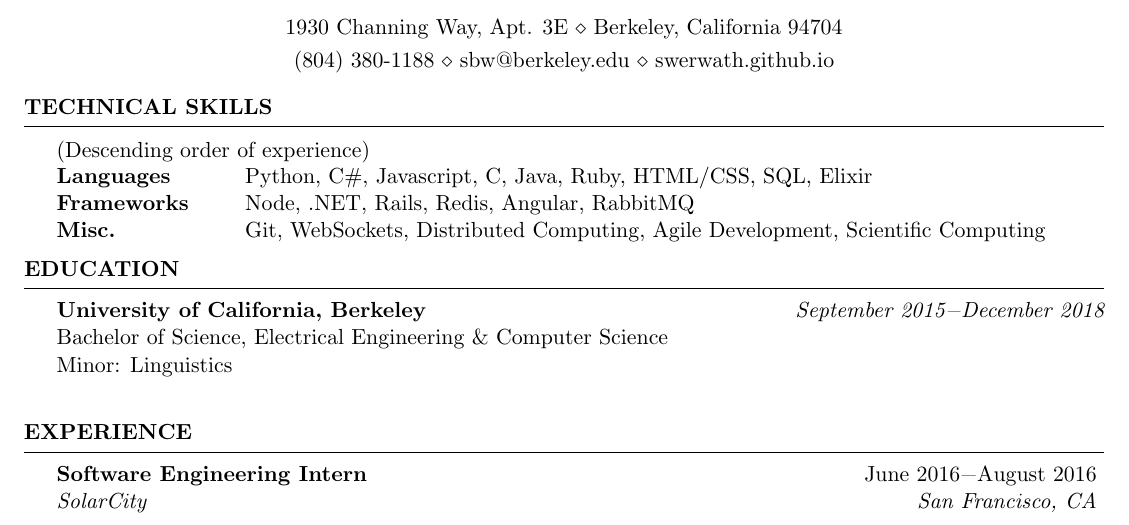
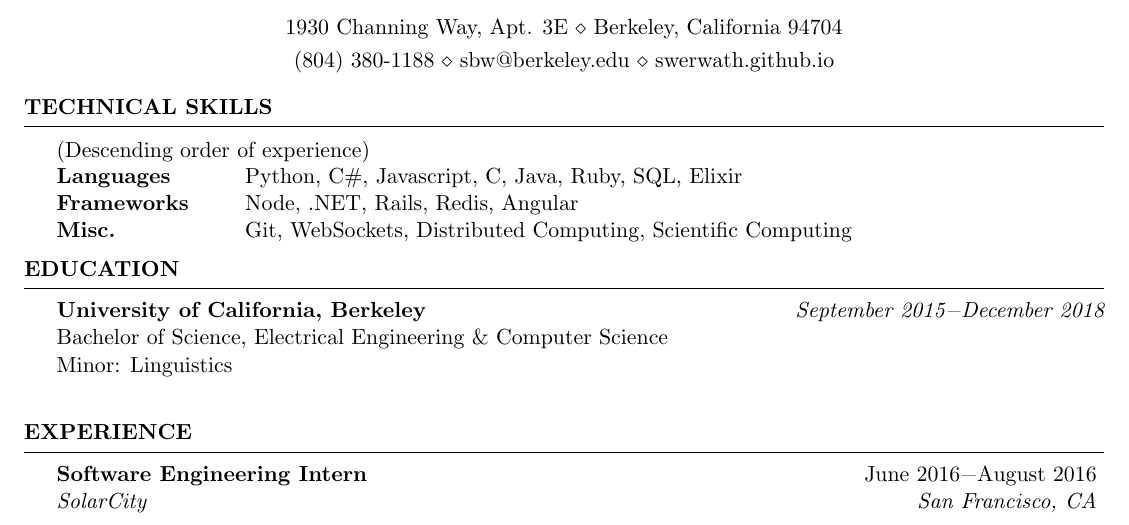
Before and after one commit to swerwath/swerwath.github.io, a LaTeX CV (resume/ScottWerwathResume.tex): part of the page, cut so that both start at the same text. Compiled offline with pdfLaTeX.

Commit message:
Narrowing down skillset

```diff
--- a/resume/ScottWerwathResume.tex
+++ b/resume/ScottWerwathResume.tex
@@ -36,9 +36,9 @@
 \begin{rSection}{Technical Skills}
 (Descending order of experience) \\
 \begin{tabular}{ @{} >{\bfseries}l @{\hspace{6ex}} l }
-Languages & Python, C\#, Javascript, C, Java, Ruby, HTML/CSS, SQL, Elixir \\
-Frameworks & Node, .NET, Rails, Redis, Angular, RabbitMQ \\
-Misc. & Git, WebSockets, Distributed Computing, Agile Development, Scientific Computing
+Languages & Python, C\#, Javascript, C, Java, Ruby, SQL, Elixir \\
+Frameworks & Node, .NET, Rails, Redis, Angular \\
+Misc. & Git, WebSockets, Distributed Computing, Scientific Computing
 \end{tabular}
 
 \end{rSection}
```
Also changed, not shown: resume/ScottWerwathResume.pdf, 2 other files.
